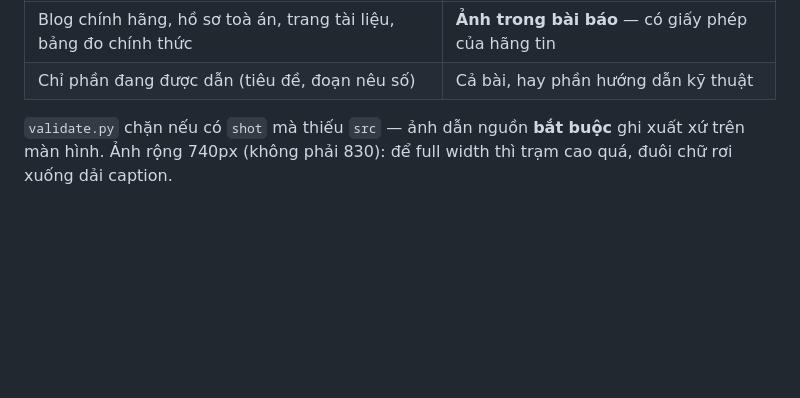
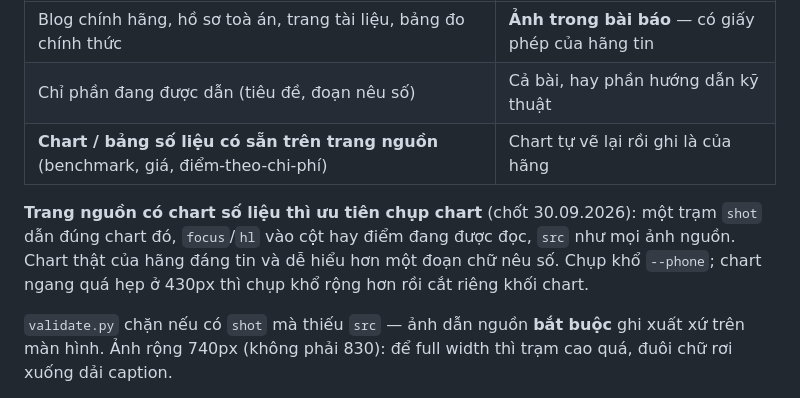
Before and after one commit to thientm/me, a Markdown page: me-tech/AGENTS.md, the part around the change. GitHub-like rendering; blank space fills up the shorter version.

Commit message:
me-tech + thien-tran: trang nguồn có chart số liệu thì ưu tiên chụp chart làm trạm shot
Co-Authored-By: Claude Opus 5.5 <noreply@anthropic.com>

```diff
--- a/me-tech/AGENTS.md
+++ b/me-tech/AGENTS.md
@@ -177,6 +177,12 @@ Toạ độ tính bằng pixel trong file ảnh. Hai nhịp: mở ra cả trang
 |---|---|
 | Blog chính hãng, hồ sơ toà án, trang tài liệu, bảng đo chính thức | **Ảnh trong bài báo** — có giấy phép của hãng tin |
 | Chỉ phần đang được dẫn (tiêu đề, đoạn nêu số) | Cả bài, hay phần hướng dẫn kỹ thuật |
+| **Chart / bảng số liệu có sẵn trên trang nguồn** (benchmark, giá, điểm-theo-chi-phí) | Chart tự vẽ lại rồi ghi là của hãng |
+
+**Trang nguồn có chart số liệu thì ưu tiên chụp chart** (chốt 30.09.2026): một trạm
+`shot` dẫn đúng chart đó, `focus`/`hl` vào cột hay điểm đang được đọc, `src` như mọi ảnh
+nguồn. Chart thật của hãng đáng tin và dễ hiểu hơn một đoạn chữ nêu số. Chụp khổ
+`--phone`; chart ngang quá hẹp ở 430px thì chụp khổ rộng hơn rồi cắt riêng khối chart.
 
 `validate.py` chặn nếu có `shot` mà thiếu `src` — ảnh dẫn nguồn **bắt buộc** ghi xuất xứ
 trên màn hình. Ảnh rộng 740px (không phải 830): để full width thì trạm cao quá,
```
Also changed, not shown: thien-tran/AGENTS.md (+1 -0 lines).
